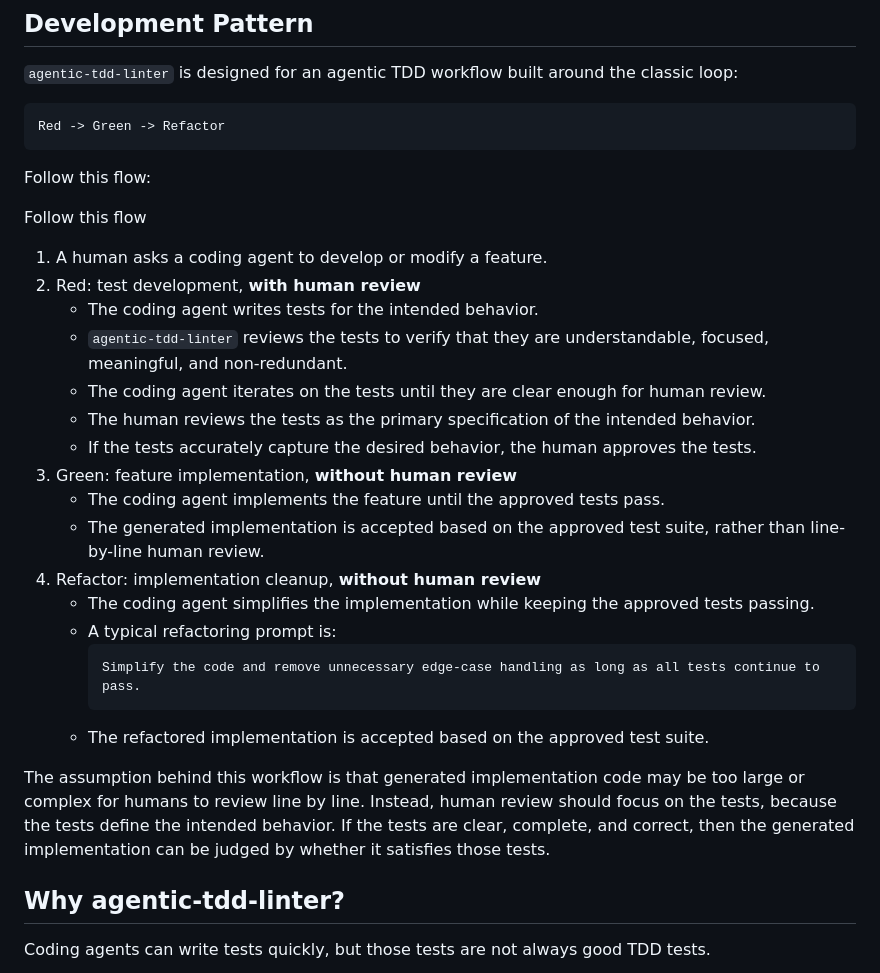
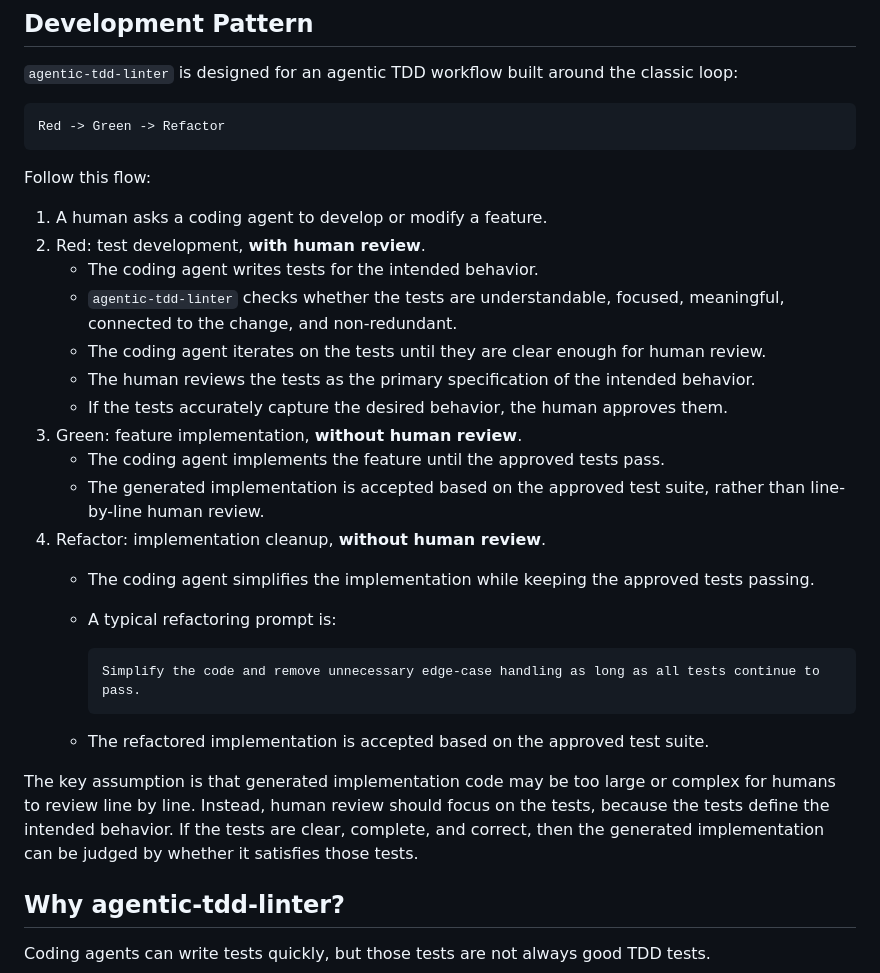
Before and after one commit to WinetraubLab/agentic-tdd-linter, a Markdown page: README.md, the part around the change. GitHub-like rendering.

````diff
--- a/README.md
+++ b/README.md
@@ -18,30 +18,27 @@ Red -> Green -> Refactor
 
 Follow this flow:
 
-Follow this flow
 1. A human asks a coding agent to develop or modify a feature.
-2. Red: test development, **with human review**
-   * The coding agent writes tests for the intended behavior.
-   * `agentic-tdd-linter` reviews the tests to verify that they are understandable, focused, meaningful, and non-redundant.
-   * The coding agent iterates on the tests until they are clear enough for human review.
-   * The human reviews the tests as the primary specification of the intended behavior.
-   * If the tests accurately capture the desired behavior, the human approves the tests.
-3. Green: feature implementation, **without human review**
-   * The coding agent implements the feature until the approved tests pass.
-   * The generated implementation is accepted based on the approved test suite, rather than line-by-line human review.
-4. Refactor: implementation cleanup, **without human review**
-   * The coding agent simplifies the implementation while keeping the approved tests passing.
-   * A typical refactoring prompt is:
+2. Red: test development, **with human review**.
+   - The coding agent writes tests for the intended behavior.
+   - `agentic-tdd-linter` checks whether the tests are understandable, focused, meaningful, connected to the change, and non-redundant.
+   - The coding agent iterates on the tests until they are clear enough for human review.
+   - The human reviews the tests as the primary specification of the intended behavior.
+   - If the tests accurately capture the desired behavior, the human approves them.
+3. Green: feature implementation, **without human review**.
+   - The coding agent implements the feature until the approved tests pass.
+   - The generated implementation is accepted based on the approved test suite, rather than line-by-line human review.
+4. Refactor: implementation cleanup, **without human review**.
+   - The coding agent simplifies the implementation while keeping the approved tests passing.
+   - A typical refactoring prompt is:
+
      ```text
      Simplify the code and remove unnecessary edge-case handling as long as all tests continue to pass.
      ```
-   * The refactored implementation is accepted based on the approved test suite.
 
+   - The refactored implementation is accepted based on the approved test suite.
 
-The assumption behind this workflow is that generated implementation code may be too large or complex for humans to review line by line.
-Instead, human review should focus on the tests, because the tests define the intended behavior.
-If the tests are clear, complete, and correct, then the generated implementation can be judged by whether it satisfies those tests.
-
+The key assumption is that generated implementation code may be too large or complex for humans to review line by line. Instead, human review should focus on the tests, because the tests define the intended behavior. If the tests are clear, complete, and correct, then the generated implementation can be judged by whether it satisfies those tests.
 
 ## Why agentic-tdd-linter?
 
````
